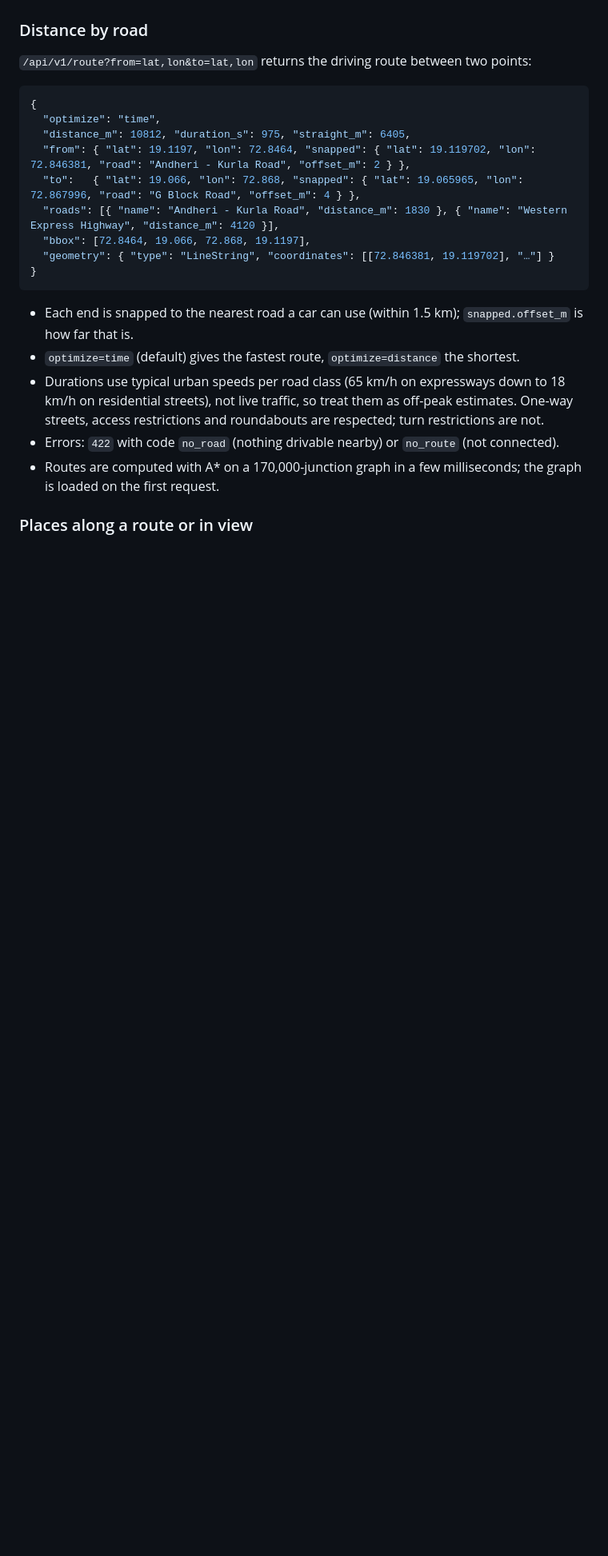
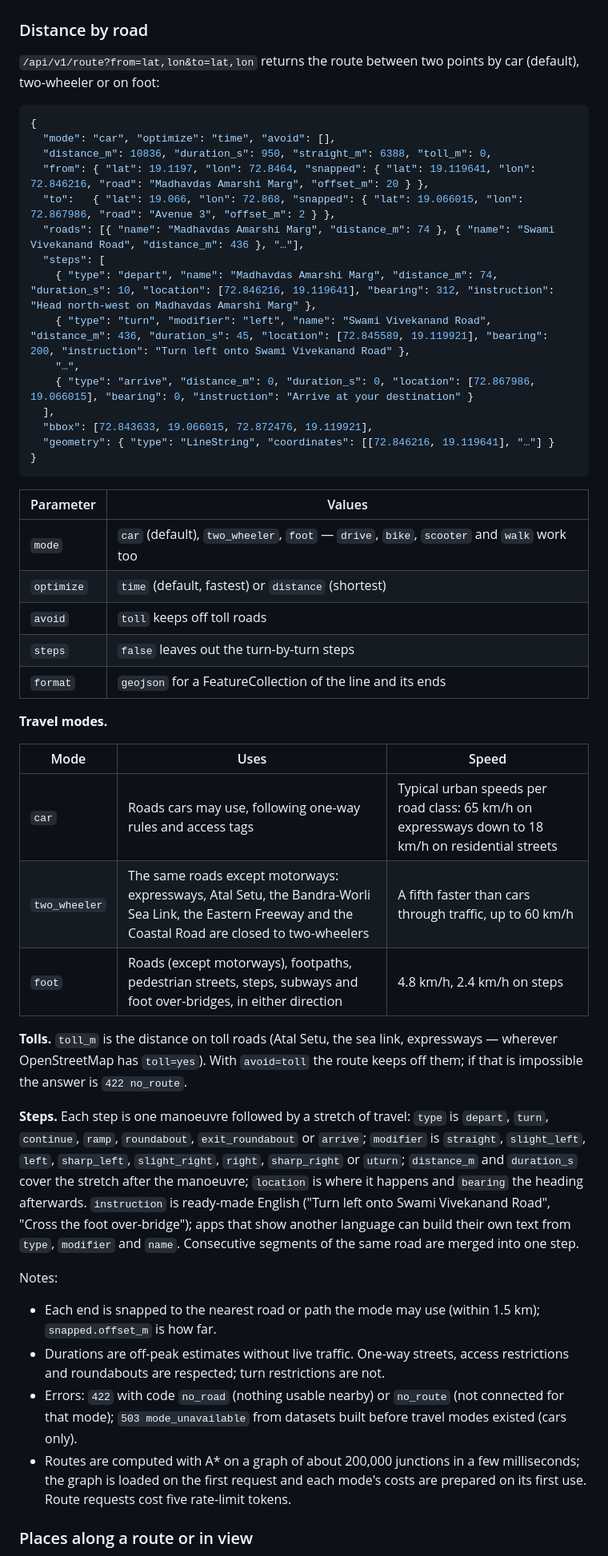
Before and after one commit to AmmaarBakshi/BombayChitra, a Markdown page: docs/api.md, the part around one of its changes. Shown at 80% size. Rendered like a GitHub page; blank space fills up the shorter version.

Commit message:
docs(api): routing by mode, tolls and turn-by-turn steps

````diff
--- a/docs/api.md
+++ b/docs/api.md
@@ -77,28 +79,63 @@ when they are much closer than a real road.
 
 ### Distance by road
 
-`/api/v1/route?from=lat,lon&to=lat,lon` returns the driving route between two points:
+`/api/v1/route?from=lat,lon&to=lat,lon` returns the route between two points by car (default), two-wheeler or on
+foot:
 
 ```json
 {
-  "optimize": "time",
-  "distance_m": 10812, "duration_s": 975, "straight_m": 6405,
-  "from": { "lat": 19.1197, "lon": 72.8464, "snapped": { "lat": 19.119702, "lon": 72.846381, "road": "Andheri - Kurla Road", "offset_m": 2 } },
-  "to":   { "lat": 19.066, "lon": 72.868, "snapped": { "lat": 19.065965, "lon": 72.867996, "road": "G Block Road", "offset_m": 4 } },
-  "roads": [{ "name": "Andheri - Kurla Road", "distance_m": 1830 }, { "name": "Western Express Highway", "distance_m": 4120 }],
-  "bbox": [72.8464, 19.066, 72.868, 19.1197],
-  "geometry": { "type": "LineString", "coordinates": [[72.846381, 19.119702], "…"] }
+  "mode": "car", "optimize": "time", "avoid": [],
+  "distance_m": 10836, "duration_s": 950, "straight_m": 6388, "toll_m": 0,
+  "from": { "lat": 19.1197, "lon": 72.8464, "snapped": { "lat": 19.119641, "lon": 72.846216, "road": "Madhavdas Amarshi Marg", "offset_m": 20 } },
+  "to":   { "lat": 19.066, "lon": 72.868, "snapped": { "lat": 19.066015, "lon": 72.867986, "road": "Avenue 3", "offset_m": 2 } },
+  "roads": [{ "name": "Madhavdas Amarshi Marg", "distance_m": 74 }, { "name": "Swami Vivekanand Road", "distance_m": 436 }, "…"],
+  "steps": [
+    { "type": "depart", "name": "Madhavdas Amarshi Marg", "distance_m": 74, "duration_s": 10, "location": [72.846216, 19.119641], "bearing": 312, "instruction": "Head north-west on Madhavdas Amarshi Marg" },
+    { "type": "turn", "modifier": "left", "name": "Swami Vivekanand Road", "distance_m": 436, "duration_s": 45, "location": [72.845589, 19.119921], "bearing": 200, "instruction": "Turn left onto Swami Vivekanand Road" },
+    "…",
+    { "type": "arrive", "distance_m": 0, "duration_s": 0, "location": [72.867986, 19.066015], "bearing": 0, "instruction": "Arrive at your destination" }
+  ],
+  "bbox": [72.843633, 19.066015, 72.872476, 19.119921],
+  "geometry": { "type": "LineString", "coordinates": [[72.846216, 19.119641], "…"] }
 }
 ```
 
-- Each end is snapped to the nearest road a car can use (within 1.5 km); `snapped.offset_m` is how far that is.
-- `optimize=time` (default) gives the fastest route, `optimize=distance` the shortest.
-- Durations use typical urban speeds per road class (65 km/h on expressways down to 18 km/h on residential
-  streets), not live traffic, so treat them as off-peak estimates. One-way streets, access restrictions and
-  roundabouts are respected; turn restrictions are not.
-- Errors: `422` with code `no_road` (nothing drivable nearby) or `no_route` (not connected).
-- Routes are computed with A* on a 170,000-junction graph in a few milliseconds; the graph is loaded on the first
-  request.
+| Parameter | Values |
+|---|---|
+| `mode` | `car` (default), `two_wheeler`, `foot` — `drive`, `bike`, `scooter` and `walk` work too |
+| `optimize` | `time` (default, fastest) or `distance` (shortest) |
+| `avoid` | `toll` keeps off toll roads |
+| `steps` | `false` leaves out the turn-by-turn steps |
+| `format` | `geojson` for a FeatureCollection of the line and its ends |
+
+**Travel modes.**
+
+| Mode | Uses | Speed |
+|---|---|---|
+| `car` | Roads cars may use, following one-way rules and access tags | Typical urban speeds per road class: 65 km/h on expressways down to 18 km/h on residential streets |
+| `two_wheeler` | The same roads except motorways: expressways, Atal Setu, the Bandra-Worli Sea Link, the Eastern Freeway and the Coastal Road are closed to two-wheelers | A fifth faster than cars through traffic, up to 60 km/h |
+| `foot` | Roads (except motorways), footpaths, pedestrian streets, steps, subways and foot over-bridges, in either direction | 4.8 km/h, 2.4 km/h on steps |
+
+**Tolls.** `toll_m` is the distance on toll roads (Atal Setu, the sea link, expressways — wherever OpenStreetMap
+has `toll=yes`). With `avoid=toll` the route keeps off them; if that is impossible the answer is `422 no_route`.
+
+**Steps.** Each step is one manoeuvre followed by a stretch of travel: `type` is `depart`, `turn`, `continue`,
+`ramp`, `roundabout`, `exit_roundabout` or `arrive`; `modifier` is `straight`, `slight_left`, `left`,
+`sharp_left`, `slight_right`, `right`, `sharp_right` or `uturn`; `distance_m` and `duration_s` cover the stretch
+after the manoeuvre; `location` is where it happens and `bearing` the heading afterwards. `instruction` is
+ready-made English ("Turn left onto Swami Vivekanand Road", "Cross the foot over-bridge"); apps that show another
+language can build their own text from `type`, `modifier` and `name`. Consecutive segments of the same road are
+merged into one step.
+
+Notes:
+
+- Each end is snapped to the nearest road or path the mode may use (within 1.5 km); `snapped.offset_m` is how far.
+- Durations are off-peak estimates without live traffic. One-way streets, access restrictions and roundabouts are
+  respected; turn restrictions are not.
+- Errors: `422` with code `no_road` (nothing usable nearby) or `no_route` (not connected for that mode); `503
+  mode_unavailable` from datasets built before travel modes existed (cars only).
+- Routes are computed with A* on a graph of about 200,000 junctions in a few milliseconds; the graph is loaded on
+  the first request and each mode's costs are prepared on its first use. Route requests cost five rate-limit tokens.
 
 ### Places along a route or in view
 
````
Also changed, not shown: other parts of docs/api.md (+3 -1 lines).
